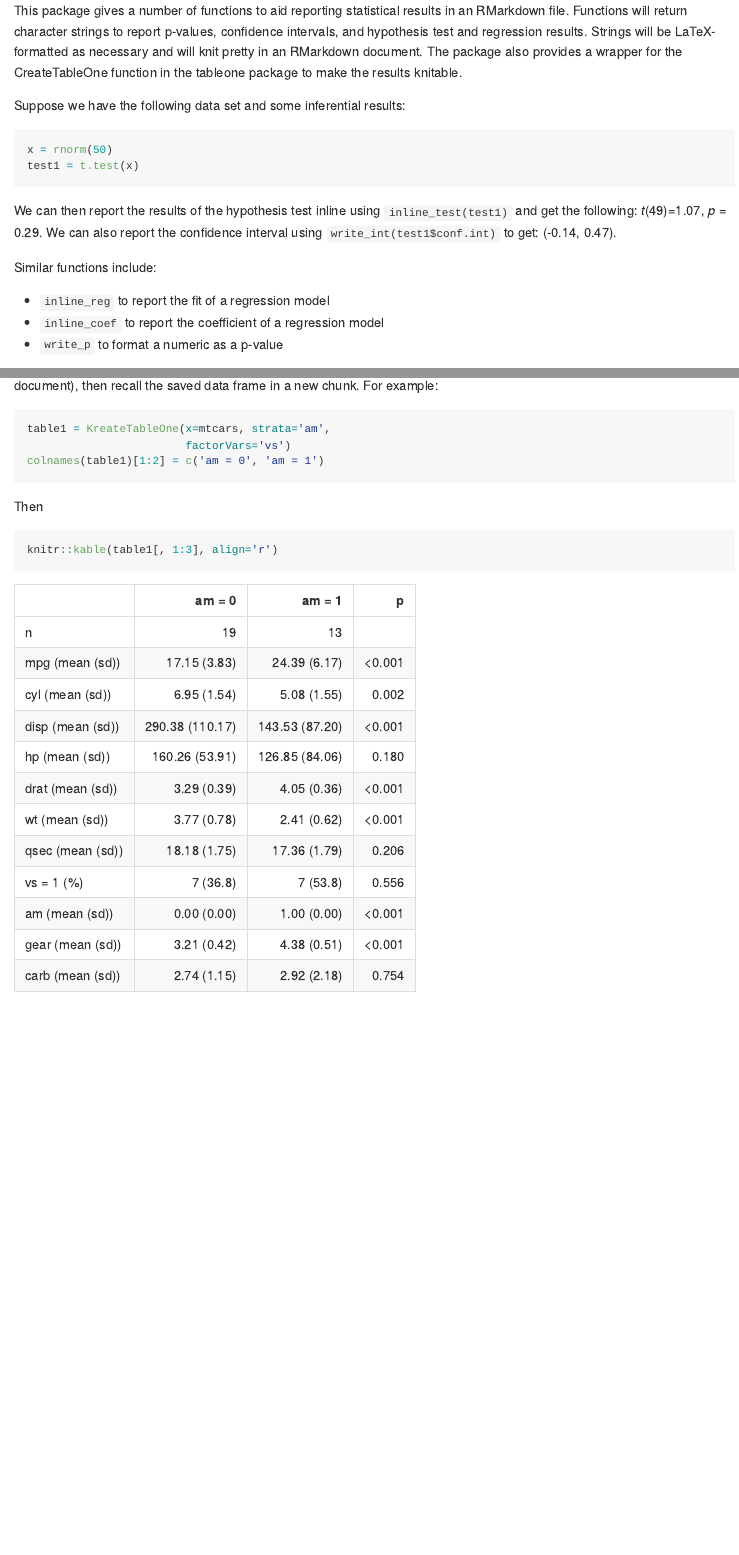
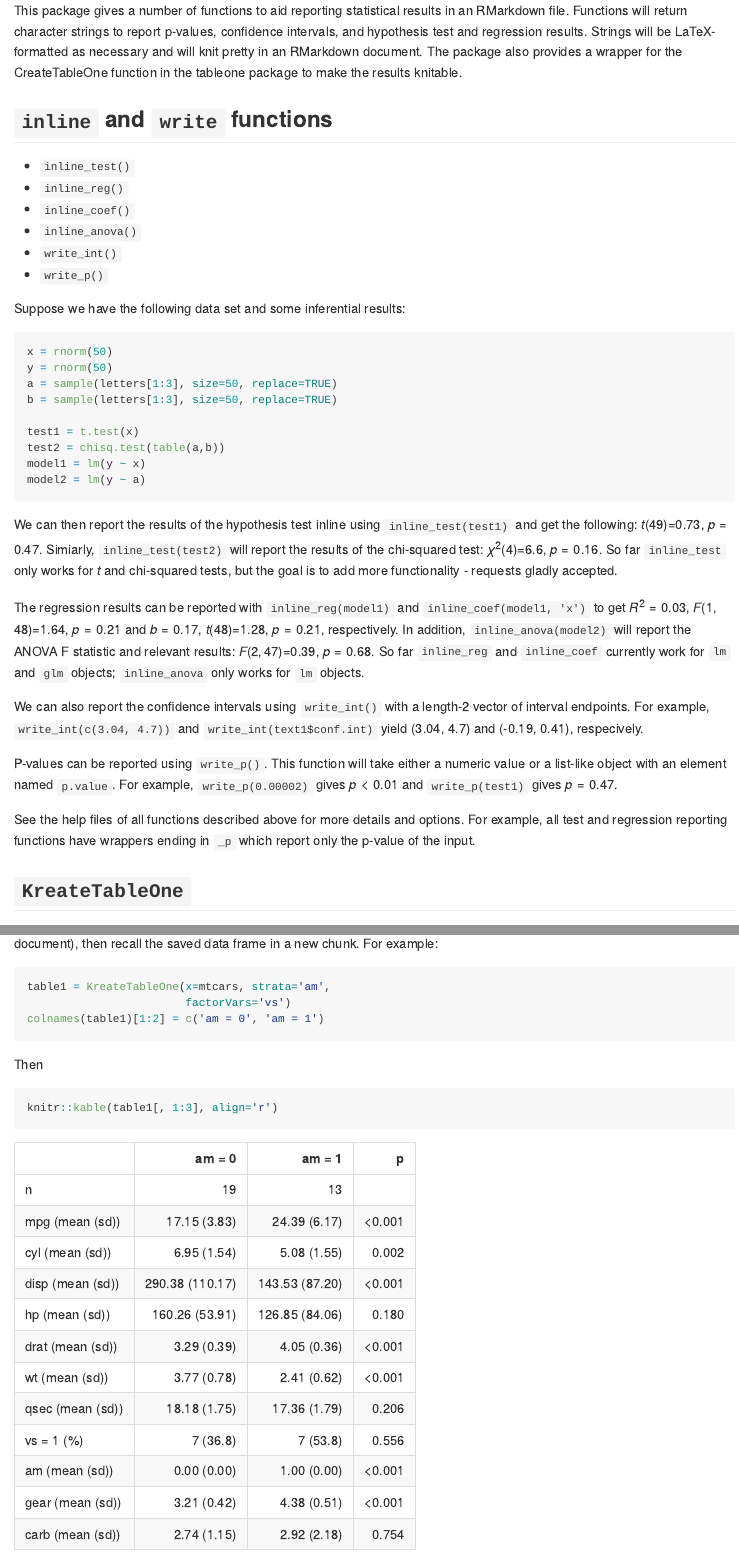
Before and after one commit to tloux/tldr, an R Markdown document (README.Rmd): the page in a window 1100 px wide, from its top, and a second part further down, joined at a grey line. The pictures show the output file README.md that the author committed with the source, drawn offline in the style of GitHub.

Commit message:
0.1.3 Updates to README
More detailed description of available functions

````diff
--- a/README.Rmd
+++ b/README.Rmd
@@ -10,20 +10,40 @@ library(tldr)
 
 This package gives a number of functions to aid reporting statistical results in an RMarkdown file. Functions will return character strings to report p-values, confidence intervals, and hypothesis test and regression results. Strings will be LaTeX-formatted as necessary and will knit pretty in an RMarkdown document. The package also provides a wrapper for the CreateTableOne function in the tableone package to make the results knitable.
 
+## `inline` and `write` functions
+
+- `inline_test()`
+- `inline_reg()`
+- `inline_coef()`
+- `inline_anova()`
+- `write_int()`
+- `write_p()`
+
 Suppose we have the following data set and some inferential results:
 
-```{r}
+```{r, warning=FALSE}
 x = rnorm(50)
+y = rnorm(50)
+a = sample(letters[1:3], size=50, replace=TRUE)
+b = sample(letters[1:3], size=50, replace=TRUE)
+
 test1 = t.test(x)
+test2 = chisq.test(table(a,b))
+model1 = lm(y ~ x)
+model2 = lm(y ~ a)
 ```
 
-We can then report the results of the hypothesis test inline using `inline_test(test1)` and get the following: `r inline_test(test1)`.  We can also report the confidence interval using `write_int(test1$conf.int)` to get: `r write_int(test1$conf.int)`.
+We can then report the results of the hypothesis test inline using `inline_test(test1)` and get the following: `r inline_test(test1)`.  Simiarly, `inline_test(test2)` will report the results of the chi-squared test: `r inline_test(test2)`. So far `inline_test` only works for $t$ and chi-squared tests, but the goal is to add more functionality - requests gladly accepted.
 
-Similar functions include:
+The regression results can be reported with `inline_reg(model1)` and `inline_coef(model1, 'x')` to get `r inline_reg(model1)` and `r inline_coef(model1, 'x')`, respectively. In addition, `inline_anova(model2)` will report the ANOVA F statistic and relevant results: `r inline_anova(model2)`. So far `inline_reg` and `inline_coef` currently work for `lm` and `glm` objects; `inline_anova` only works for `lm` objects.
 
-- `inline_reg` to report the fit of a regression model
-- `inline_coef` to report the coefficient of a regression model
-- `write_p` to format a numeric as a p-value
+We can also report the confidence intervals using `write_int()` with a length-2 vector of interval endpoints. For example, `write_int(c(3.04, 4.7))` and `write_int(text1$conf.int)` yield `r write_int(c(3.04, 4.7))` and `r write_int(test1$conf.int)`, respecively.
+
+P-values can be reported using `write_p()`. This function will take either a numeric value or a list-like object with an element named `p.value`. For example, `write_p(0.00002)` gives `r write_p(0.00002)` and `write_p(test1)` gives `r write_p(test1)`.
+
+See the help files of all functions described above for more details and options. For example, all test and regression reporting functions have wrappers ending in `_p` which report only the p-value of the input.
+
+## `KreateTableOne`
 
 The package also provides the function `KreateTableOne`, a wrapper for `CreateTableOne` from the `tableone` package which makes the results knitable. First use `KreateTableOne` in an R chunk with `results='hide'` (or ouside the RMarkdown document), then recall the saved data frame in a new chunk.  For example:
 
````
Also changed, not shown: README.md, 1 other file.
